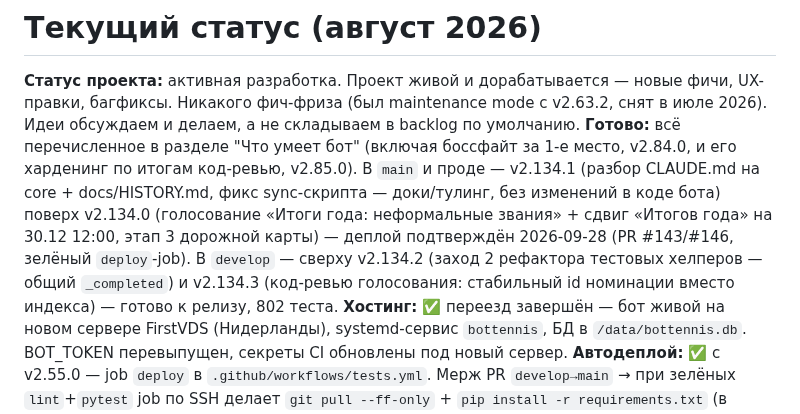
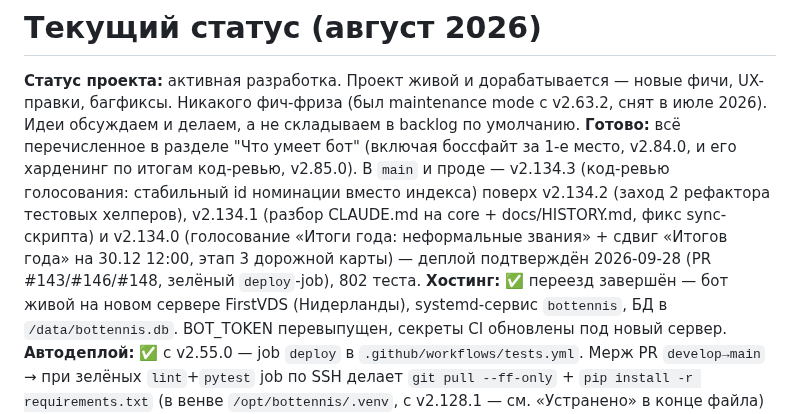
Before and after one commit to petershor99-qa/bottennis, a Markdown page: CLAUDE.md, the part around the change. GitHub-like rendering.

Commit message:
docs: подтверждён деплой v2.134.1-v2.134.3 в прод
Co-Authored-By: Claude Sonnet 5 <noreply@anthropic.com>
Claude-Session: https://claude.ai/code/session_01E2zgWTG9NBV3eKMSNbxPkm

```diff
--- a/CLAUDE.md
+++ b/CLAUDE.md
@@ -329,7 +329,7 @@ ssh root@НОВЫЙ_IP "cd /opt/bottennis && git pull && systemctl restart botte
 # Текущий статус (август 2026)
 
 **Статус проекта:** активная разработка. Проект живой и дорабатывается — новые фичи, UX-правки, багфиксы. Никакого фич-фриза (был maintenance mode с v2.63.2, снят в июле 2026). Идеи обсуждаем и делаем, а не складываем в backlog по умолчанию.
-**Готово:** всё перечисленное в разделе "Что умеет бот" (включая боссфайт за 1-е место, v2.84.0, и его харденинг по итогам код-ревью, v2.85.0). В `main` и проде — v2.134.1 (разбор CLAUDE.md на core + docs/HISTORY.md, фикс sync-скрипта — доки/тулинг, без изменений в коде бота) поверх v2.134.0 (голосование «Итоги года: неформальные звания» + сдвиг «Итогов года» на 30.12 12:00, этап 3 дорожной карты) — деплой подтверждён 2026-09-28 (PR #143/#146, зелёный `deploy`-job). В `develop` — сверху v2.134.2 (заход 2 рефактора тестовых хелперов — общий `_completed`) и v2.134.3 (код-ревью голосования: стабильный id номинации вместо индекса) — готово к релизу, 802 теста.
+**Готово:** всё перечисленное в разделе "Что умеет бот" (включая боссфайт за 1-е место, v2.84.0, и его харденинг по итогам код-ревью, v2.85.0). В `main` и проде — v2.134.3 (код-ревью голосования: стабильный id номинации вместо индекса) поверх v2.134.2 (заход 2 рефактора тестовых хелперов), v2.134.1 (разбор CLAUDE.md на core + docs/HISTORY.md, фикс sync-скрипта) и v2.134.0 (голосование «Итоги года: неформальные звания» + сдвиг «Итогов года» на 30.12 12:00, этап 3 дорожной карты) — деплой подтверждён 2026-09-28 (PR #143/#146/#148, зелёный `deploy`-job), 802 теста.
 **Хостинг:** ✅ переезд завершён — бот живой на новом сервере FirstVDS (Нидерланды), systemd-сервис `bottennis`, БД в `/data/bottennis.db`. BOT_TOKEN перевыпущен, секреты CI обновлены под новый сервер.
 **Автодеплой:** ✅ с v2.55.0 — job `deploy` в `.github/workflows/tests.yml`. Мерж PR `develop→main` → при зелёных `lint`+`pytest` job по SSH делает `git pull --ff-only` + `pip install -r requirements.txt` (в венве `/opt/bottennis/.venv`, с v2.128.1 — см. «Устранено» в конце файла) + `systemctl restart bottennis`. Секреты репозитория: `VPS_HOST`, `VPS_USER`, `VPS_SSH_KEY` (выделенный ed25519 deploy-ключ — доступ GitHub Actions → VPS). С 2026-09-02 `git pull --ff-only` явно проверяется на ошибку (`set -e` + `if ! git pull...; then exit 1`) — раньше при падении команды скрипт молча ехал дальше и рестартовал сервис со старым кодом, а джоба всё равно светилась зелёной (см. «Устранено» в конце файла).
 **Авторелиз:** ✅ — job `release` в том же workflow при мерже в `main` создаёт GitHub Release из верхней секции `RELEASE_NOTES.md` (идемпотентно, по тегу).
```
